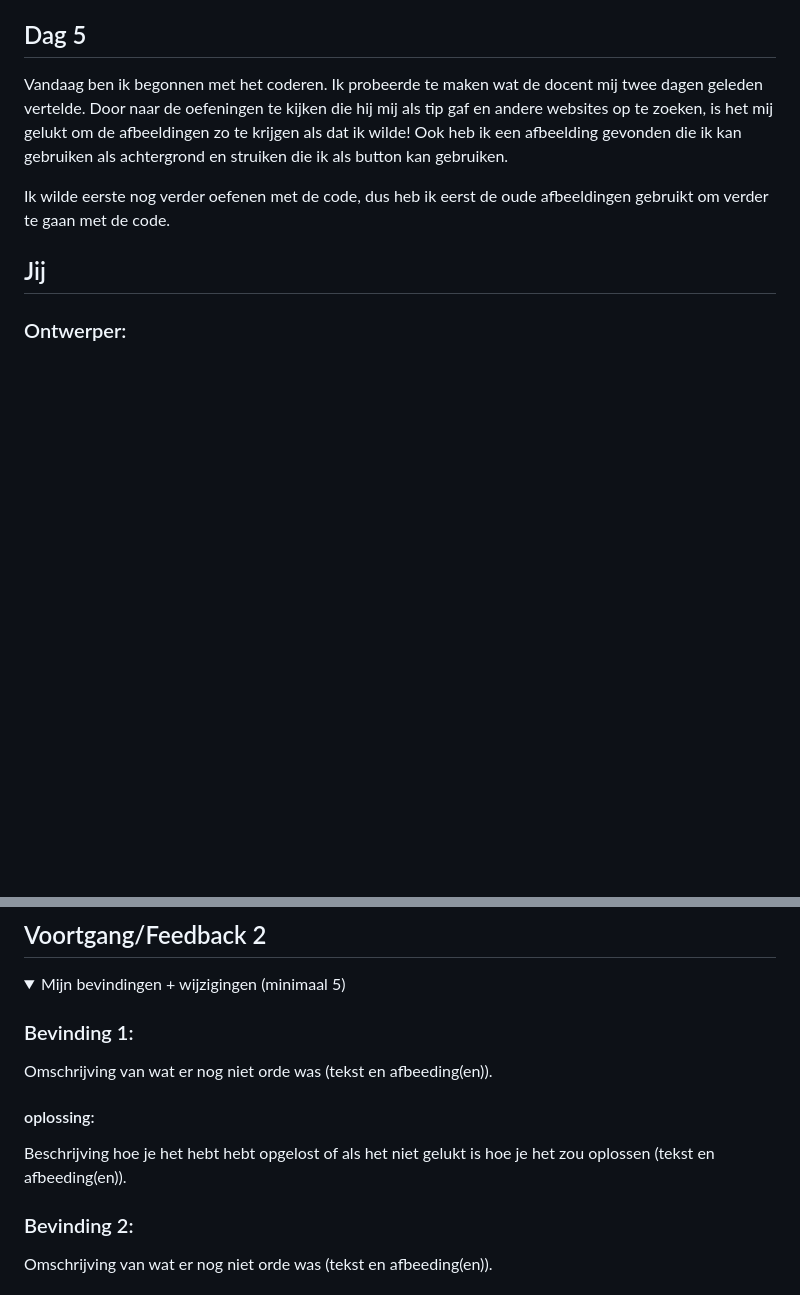
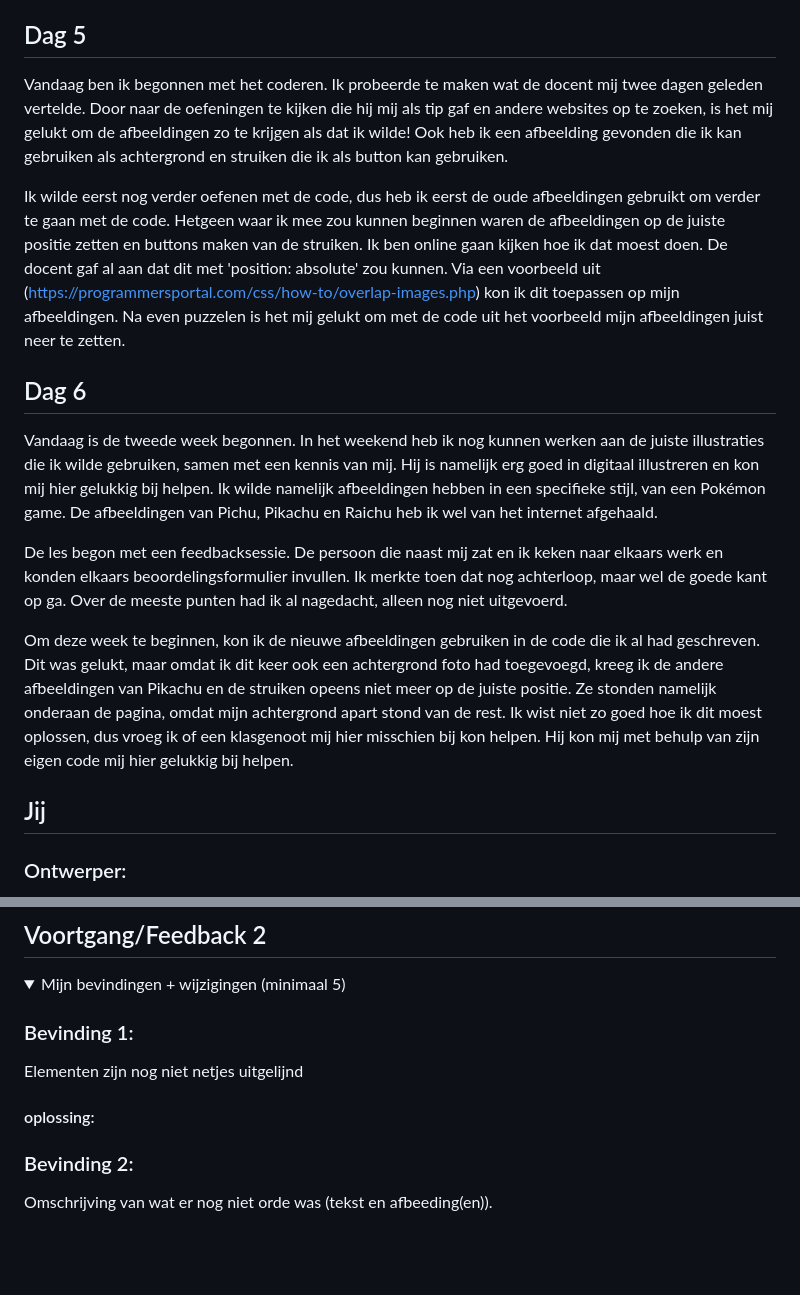
Before and after one commit to fenisyahva/VIDii, a Markdown page: README.md, 2 parts joined by grey strips. GitHub-like rendering; folded sections open; blank space fills up the shorter version.

```diff
--- a/README.md
+++ b/README.md
@@ -26,7 +26,14 @@ Ziek.
 ## Dag 5
 Vandaag ben ik begonnen met het coderen. Ik probeerde te maken wat de docent mij twee dagen geleden vertelde. Door naar de oefeningen te kijken die hij mij als tip gaf en andere websites op te zoeken, is het mij gelukt om de afbeeldingen zo te krijgen als dat ik wilde! Ook heb ik een afbeelding gevonden die ik kan gebruiken als achtergrond en struiken die ik als button kan gebruiken.
 
-Ik wilde eerste nog verder oefenen met de code, dus heb ik eerst de oude afbeeldingen gebruikt om verder te gaan met de code.
+Ik wilde eerst nog verder oefenen met de code, dus heb ik eerst de oude afbeeldingen gebruikt om verder te gaan met de code. Hetgeen waar ik mee zou kunnen beginnen waren de afbeeldingen op de juiste positie zetten en buttons maken van de struiken. Ik ben online gaan kijken hoe ik dat moest doen. De docent gaf al aan dat dit met 'position: absolute' zou kunnen. Via een voorbeeld uit (https://programmersportal.com/css/how-to/overlap-images.php) kon ik dit toepassen op mijn afbeeldingen. Na even puzzelen is het mij gelukt om met de code uit het voorbeeld mijn afbeeldingen juist neer te zetten.
+
+## Dag 6
+Vandaag is de tweede week begonnen. In het weekend heb ik nog kunnen werken aan de juiste illustraties die ik wilde gebruiken, samen met een kennis van mij. Hij is namelijk erg goed in digitaal illustreren en kon mij hier gelukkig bij helpen. Ik wilde namelijk afbeeldingen hebben in een specifieke stijl, van een Pokémon game. De afbeeldingen van Pichu, Pikachu en Raichu heb ik wel van het internet afgehaald.
+
+De les begon met een feedbacksessie. De persoon die naast mij zat en ik keken naar elkaars werk en konden elkaars beoordelingsformulier invullen. Ik merkte toen dat nog achterloop, maar wel de goede kant op ga. Over de meeste punten had ik al nagedacht, alleen nog niet uitgevoerd.
+
+Om deze week te beginnen, kon ik de nieuwe afbeeldingen gebruiken in de code die ik al had geschreven. Dit was gelukt, maar omdat ik dit keer ook een achtergrond foto had toegevoegd, kreeg ik de andere afbeeldingen van Pikachu en de struiken opeens niet meer op de juiste positie. Ze stonden namelijk onderaan de pagina, omdat mijn achtergrond apart stond van de rest. Ik wist niet zo goed hoe ik dit moest oplossen, dus vroeg ik of een klasgenoot mij hier misschien bij kon helpen. Hij kon mij met behulp van zijn eigen code mij hier gelukkig bij helpen.
 
 
 
@@ -111,10 +118,9 @@ Als feedback kreeg ik dat dit idee ook heel leuk is en minder kaal dan concept 1
   <summary>Mijn bevindingen + wijzigingen (minimaal 5)</summary>
 
   ### Bevinding 1:
-  Omschrijving van wat er nog niet orde was (tekst en afbeeding(en)).
+ Elementen zijn nog niet netjes uitgelijnd
 
   #### oplossing:
-  Beschrijving hoe je het hebt hebt opgelost of als het niet gelukt is hoe je het zou oplossen (tekst en afbeeding(en)).
 
 
 
```
